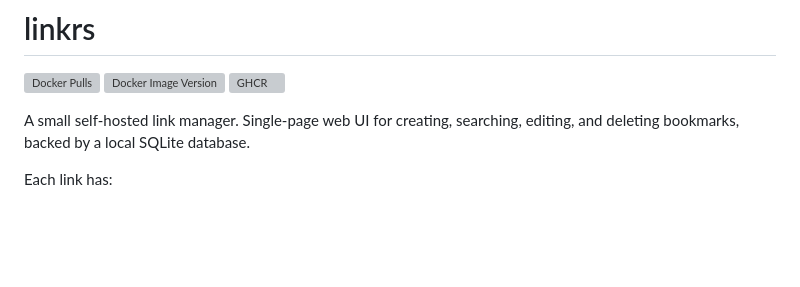
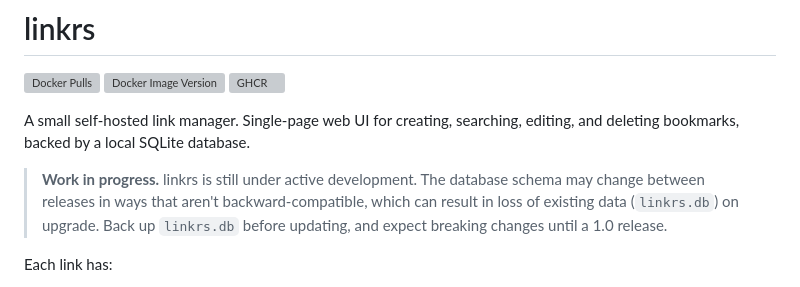
Before and after one commit to sgtnasty/linkrs, a Markdown page: README.md, the part around the change. Drawn GitHub-style; blank space fills up the shorter version; grey boxes are pictures that could not be loaded.

Commit message:
Note in README that linkrs is a work in progress
The database schema may still change in backward-incompatible ways
between releases, which can lose existing data on upgrade.

Co-Authored-By: Claude Sonnet 5 <noreply@anthropic.com>

```diff
--- a/README.md
+++ b/README.md
@@ -6,6 +6,12 @@
 
 A small self-hosted link manager. Single-page web UI for creating, searching,
 editing, and deleting bookmarks, backed by a local SQLite database.
+
+> **Work in progress.** linkrs is still under active development. The
+> database schema may change between releases in ways that aren't
+> backward-compatible, which can result in loss of existing data
+> (`linkrs.db`) on upgrade. Back up `linkrs.db` before updating, and expect
+> breaking changes until a 1.0 release.
 
 Each link has:
 - **Name**
```
